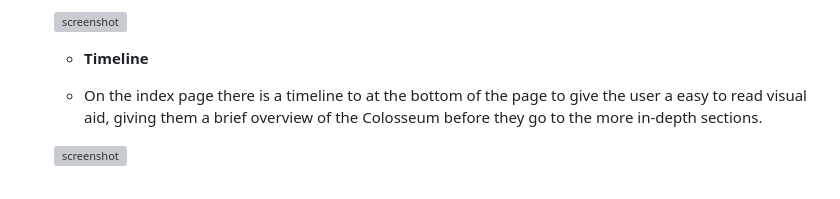
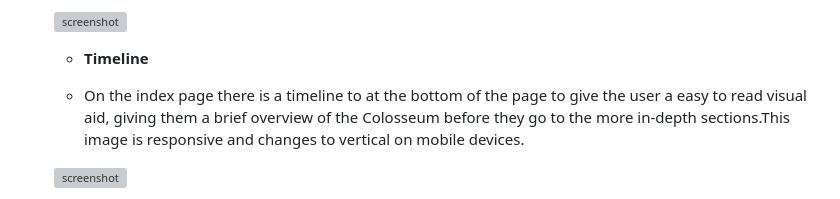
Before and after one commit to tpfk7/Portfolio-1-Project-Submission, a Markdown page: README.md, the part around one of its changes. Drawn GitHub-style; grey boxes are pictures that could not be loaded.

Commit message:
Add additional timeline feature screenshot

```diff
--- a/README.md
+++ b/README.md
@@ -109,6 +109,6 @@ I've used [Balsamiq](https://balsamiq.com/wireframes) to design my site wirefram
 
     - **Timeline**
 
-    - On the index page there is a timeline to at the bottom of the page to give the user a easy to read visual aid, giving them a brief overview of the Colosseum before they go to the more in-depth sections.
+    - On the index page there is a timeline to at the bottom of the page to give the user a easy to read visual aid, giving them a brief overview of the Colosseum before they go to the more in-depth sections.This image is responsive and changes to vertical on mobile devices.
 
     ![screenshot](documentation/features/feature-timeline.png)
```
Also changed, not shown: other parts of README.md (+3 -2 lines).
